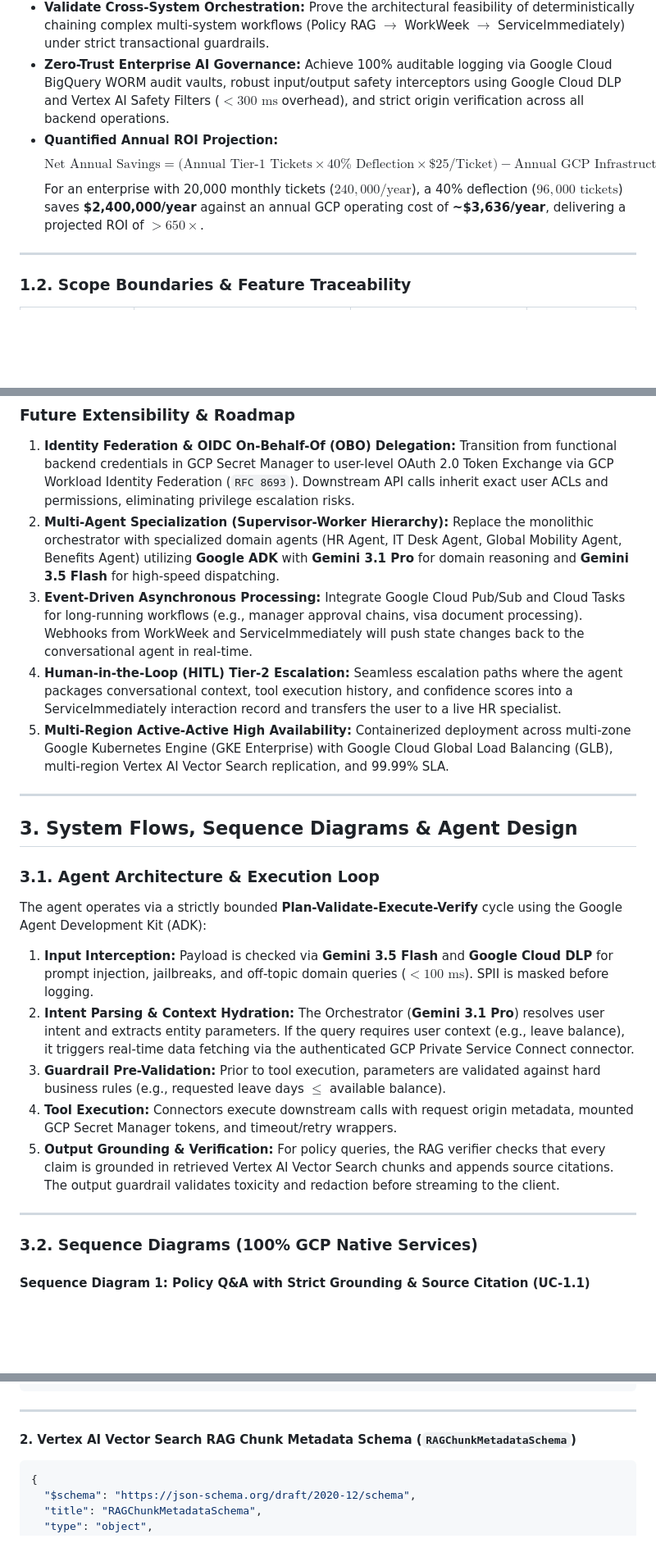
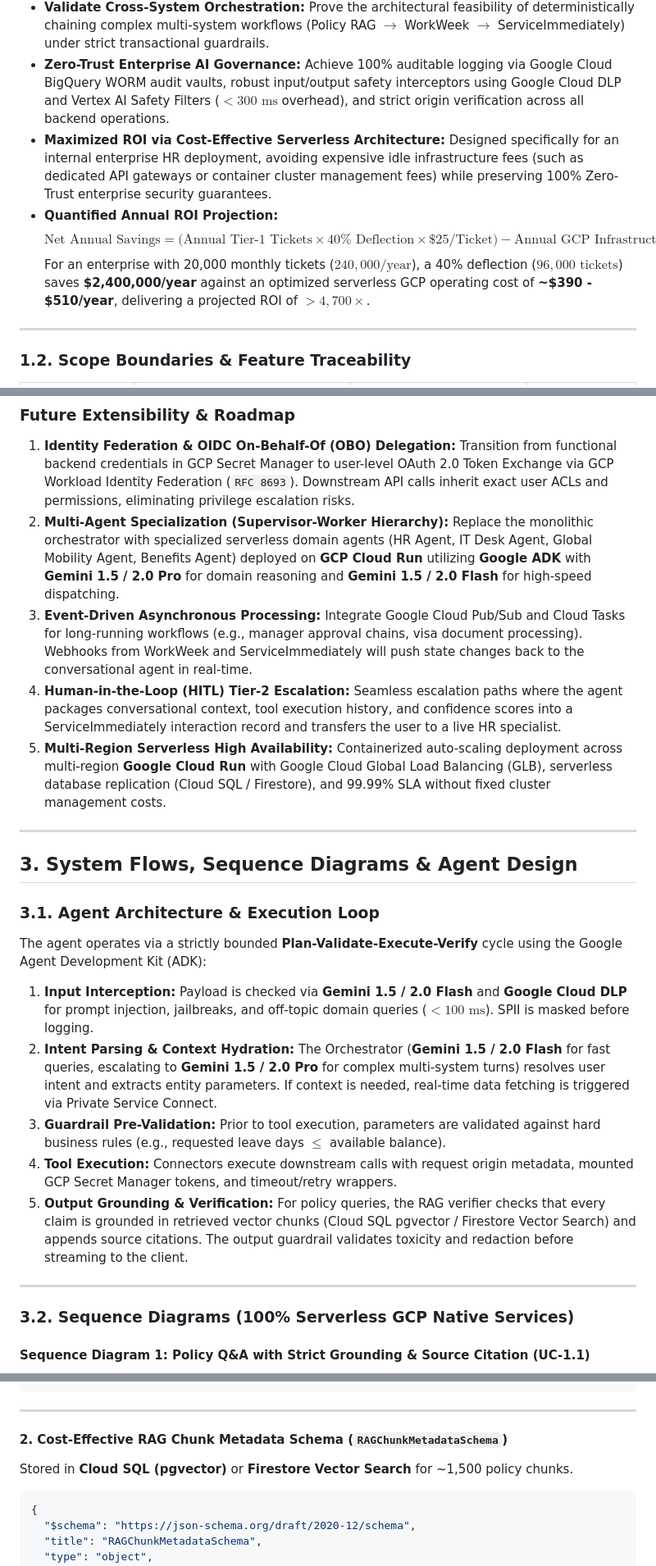
Before and after one commit to SushantJagdale/elevate-hr-agentic-solution, a Markdown page: Consolidated_SDD.md, 3 parts joined by grey strips. Shown at 82% size. GitHub-like rendering; blank space fills up the shorter version.

````diff
--- a/Consolidated_SDD.md
+++ b/Consolidated_SDD.md
@@ -26,9 +26,10 @@ Enterprise employees currently face fragmented, time-consuming experiences when
 * **Autonomous Self-Service Transactions:** Enable conversational execution of core employee actions (leave submissions, contact updates, ticket updates) directly within a unified chat interface.
 * **Validate Cross-System Orchestration:** Prove the architectural feasibility of deterministically chaining complex multi-system workflows (Policy RAG $\rightarrow$ WorkWeek $\rightarrow$ ServiceImmediately) under strict transactional guardrails.
 * **Zero-Trust Enterprise AI Governance:** Achieve 100% auditable logging via Google Cloud BigQuery WORM audit vaults, robust input/output safety interceptors using Google Cloud DLP and Vertex AI Safety Filters ($<300\text{ ms}$ overhead), and strict origin verification across all backend operations.
+* **Maximized ROI via Cost-Effective Serverless Architecture:** Designed specifically for an internal enterprise HR deployment, avoiding expensive idle infrastructure fees (such as dedicated API gateways or container cluster management fees) while preserving 100% Zero-Trust enterprise security guarantees.
 * **Quantified Annual ROI Projection:**
   $$\text{Net Annual Savings} = \Big(\text{Annual Tier-1 Tickets} \times 40\% \text{ Deflection} \times \$25/\text{Ticket}\Big) - \text{Annual GCP Infrastructure Cost}$$
-  For an enterprise with 20,000 monthly tickets ($240,000/\text{year}$), a 40% deflection ($96,000\text{ tickets}$) saves **\$2,400,000/year** against an annual GCP operating cost of **~\$3,636/year**, delivering a projected ROI of $>650\times$.
+  For an enterprise with 20,000 monthly tickets ($240,000/\text{year}$), a 40% deflection ($96,000\text{ tickets}$) saves **\$2,400,000/year** against an optimized serverless GCP operating cost of **~\$390 - $510/year**, delivering a projected ROI of $>4,700\times$.
 
 ---
 
@@ -209,10 +209,10 @@ flowchart LR
 
 ### Future Extensibility & Roadmap
 1. **Identity Federation & OIDC On-Behalf-Of (OBO) Delegation:** Transition from functional backend credentials in GCP Secret Manager to user-level OAuth 2.0 Token Exchange via GCP Workload Identity Federation (`RFC 8693`). Downstream API calls inherit exact user ACLs and permissions, eliminating privilege escalation risks.
-2. **Multi-Agent Specialization (Supervisor-Worker Hierarchy):** Replace the monolithic orchestrator with specialized domain agents (HR Agent, IT Desk Agent, Global Mobility Agent, Benefits Agent) utilizing **Google ADK** with **Gemini 3.1 Pro** for domain reasoning and **Gemini 3.5 Flash** for high-speed dispatching.
+2. **Multi-Agent Specialization (Supervisor-Worker Hierarchy):** Replace the monolithic orchestrator with specialized serverless domain agents (HR Agent, IT Desk Agent, Global Mobility Agent, Benefits Agent) deployed on **GCP Cloud Run** utilizing **Google ADK** with **Gemini 1.5 / 2.0 Pro** for domain reasoning and **Gemini 1.5 / 2.0 Flash** for high-speed dispatching.
 3. **Event-Driven Asynchronous Processing:** Integrate Google Cloud Pub/Sub and Cloud Tasks for long-running workflows (e.g., manager approval chains, visa document processing). Webhooks from WorkWeek and ServiceImmediately will push state changes back to the conversational agent in real-time.
 4. **Human-in-the-Loop (HITL) Tier-2 Escalation:** Seamless escalation paths where the agent packages conversational context, tool execution history, and confidence scores into a ServiceImmediately interaction record and transfers the user to a live HR specialist.
-5. **Multi-Region Active-Active High Availability:** Containerized deployment across multi-zone Google Kubernetes Engine (GKE Enterprise) with Google Cloud Global Load Balancing (GLB), multi-region Vertex AI Vector Search replication, and 99.99% SLA.
+5. **Multi-Region Serverless High Availability:** Containerized auto-scaling deployment across multi-region **Google Cloud Run** with Google Cloud Global Load Balancing (GLB), serverless database replication (Cloud SQL / Firestore), and 99.99% SLA without fixed cluster management costs.
 
 ---
 
@@ -220,15 +220,15 @@ flowchart LR
 
 ### 3.1. Agent Architecture & Execution Loop
 The agent operates via a strictly bounded **Plan-Validate-Execute-Verify** cycle using the Google Agent Development Kit (ADK):
-1. **Input Interception:** Payload is checked via **Gemini 3.5 Flash** and **Google Cloud DLP** for prompt injection, jailbreaks, and off-topic domain queries ($<100\text{ ms}$). SPII is masked before logging.
-2. **Intent Parsing & Context Hydration:** The Orchestrator (**Gemini 3.1 Pro**) resolves user intent and extracts entity parameters. If the query requires user context (e.g., leave balance), it triggers real-time data fetching via the authenticated GCP Private Service Connect connector.
+1. **Input Interception:** Payload is checked via **Gemini 1.5 / 2.0 Flash** and **Google Cloud DLP** for prompt injection, jailbreaks, and off-topic domain queries ($<100\text{ ms}$). SPII is masked before logging.
+2. **Intent Parsing & Context Hydration:** The Orchestrator (**Gemini 1.5 / 2.0 Flash** for fast queries, escalating to **Gemini 1.5 / 2.0 Pro** for complex multi-system turns) resolves user intent and extracts entity parameters. If context is needed, real-time data fetching is triggered via Private Service Connect.
 3. **Guardrail Pre-Validation:** Prior to tool execution, parameters are validated against hard business rules (e.g., requested leave days $\le$ available balance).
 4. **Tool Execution:** Connectors execute downstream calls with request origin metadata, mounted GCP Secret Manager tokens, and timeout/retry wrappers.
-5. **Output Grounding & Verification:** For policy queries, the RAG verifier checks that every claim is grounded in retrieved Vertex AI Vector Search chunks and appends source citations. The output guardrail validates toxicity and redaction before streaming to the client.
+5. **Output Grounding & Verification:** For policy queries, the RAG verifier checks that every claim is grounded in retrieved vector chunks (Cloud SQL pgvector / Firestore Vector Search) and appends source citations. The output guardrail validates toxicity and redaction before streaming to the client.
 
 ---
 
-### 3.2. Sequence Diagrams (100% GCP Native Services)
+### 3.2. Sequence Diagrams (100% Serverless GCP Native Services)
 
 #### Sequence Diagram 1: Policy Q&A with Strict Grounding & Source Citation (UC-1.1)
 
@@ -434,7 +433,8 @@ Stored in **GCP Cloud Memorystore for Redis** with 30-minute idle TTL.
 
 ---
 
-#### 2. Vertex AI Vector Search RAG Chunk Metadata Schema (`RAGChunkMetadataSchema`)
+#### 2. Cost-Effective RAG Chunk Metadata Schema (`RAGChunkMetadataSchema`)
+Stored in **Cloud SQL (pgvector)** or **Firestore Vector Search** for ~1,500 policy chunks.
 
 ```json
 {
````
Also changed, not shown: other parts of Consolidated_SDD.md (+74 -73 lines).
